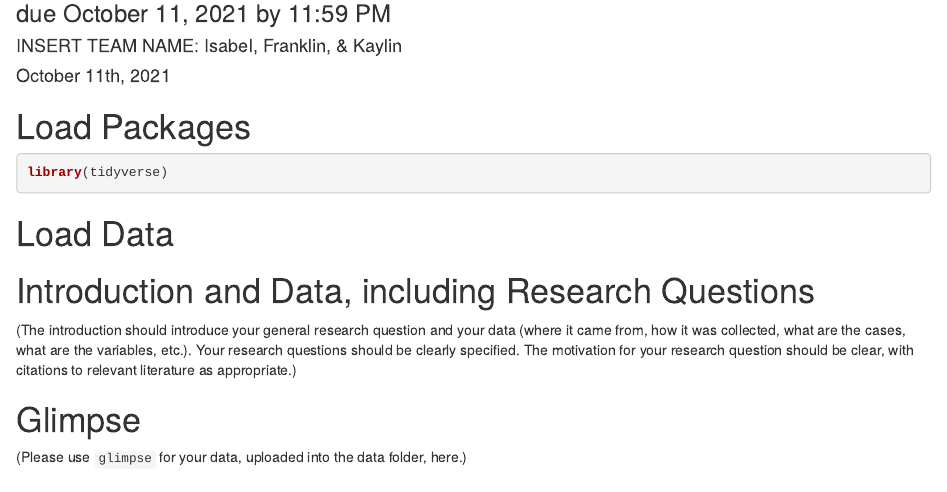
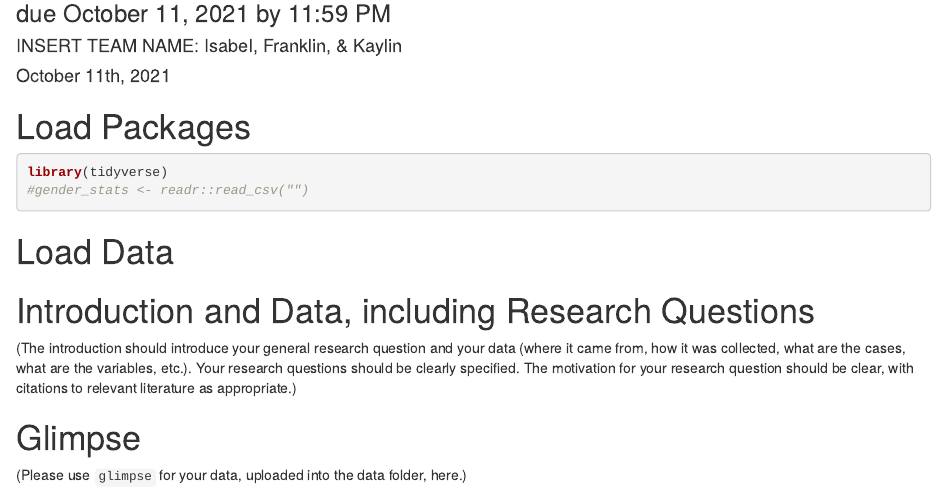
Before and after one commit to STA198F2021/team-no-name-yet, an R Markdown document (proposal/proposal_template.Rmd): the page in a window 1100 px wide, from 80 px down. Rendered offline with R 4.5, knitr and Pandoc, with nearby package versions.

Commit message:
change to setup csv read

````diff
--- a/proposal/proposal_template.Rmd
+++ b/proposal/proposal_template.Rmd
@@ -12,6 +12,7 @@ subtitle: 'due October 11, 2021 by 11:59 PM '
 
 ```{r load-packages, message = FALSE, warning = FALSE}
 library(tidyverse)
+#gender_stats <- readr::read_csv("")
 ```
 
 # Load Data
````
